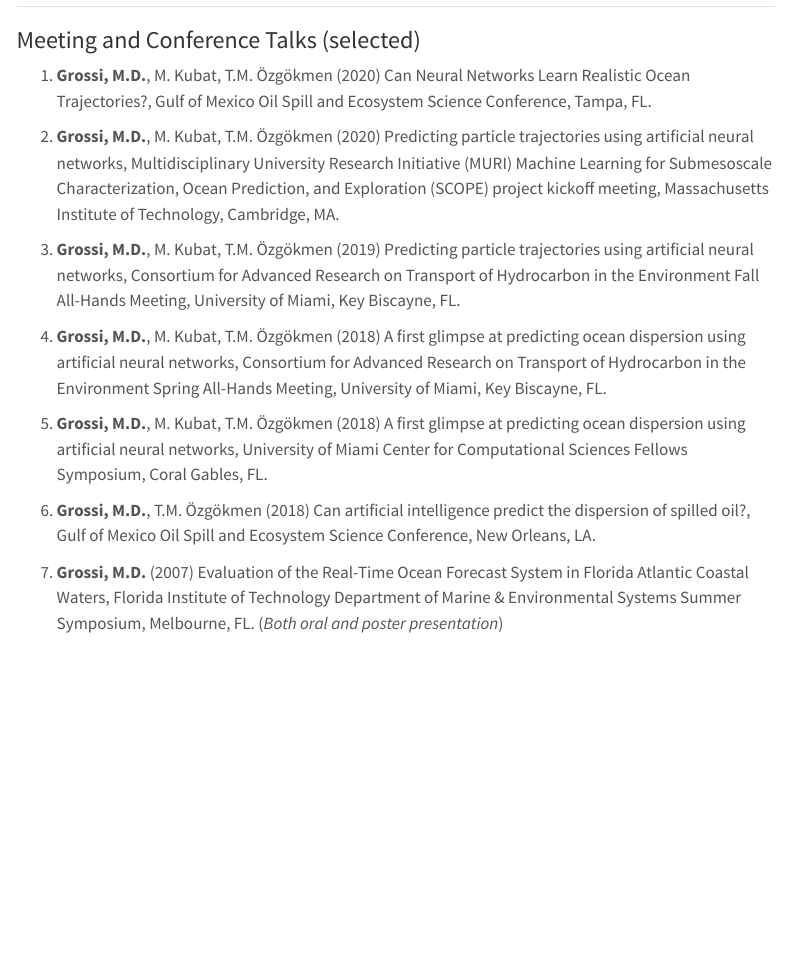
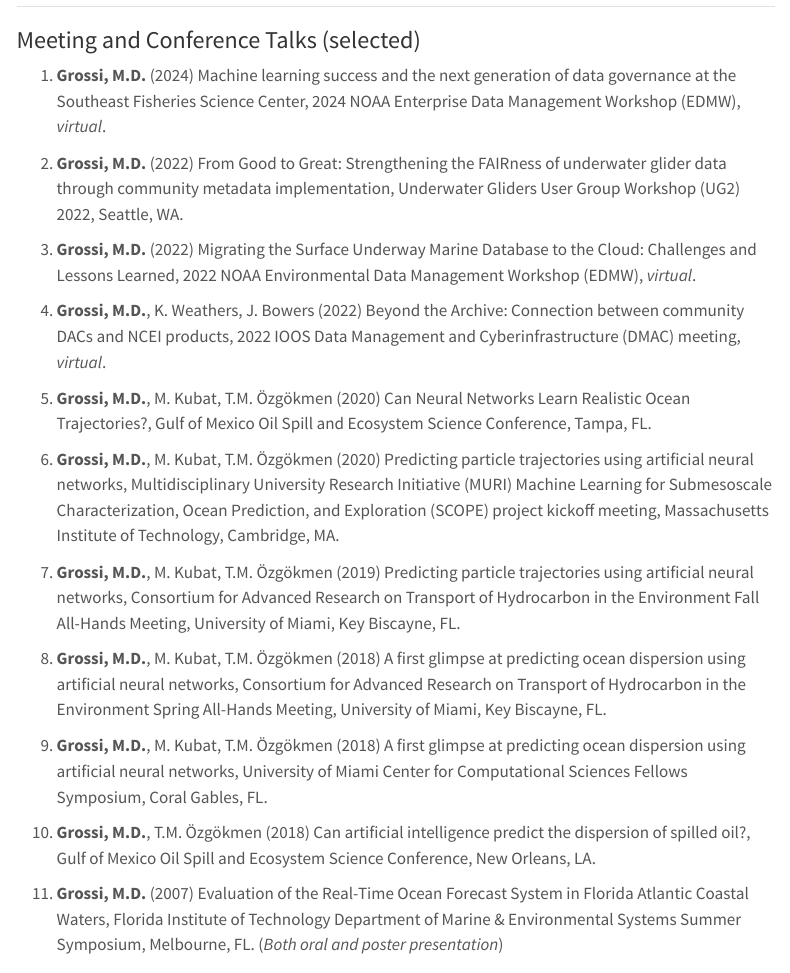
Before and after one commit to MattGrossi-NOAA/mattgrossi-noaa.github.io, a Quarto document (content/talks.qmd): the page in a window 1100 px wide, from its top. Rendered offline with R 4.5, knitr and Pandoc in place of Quarto, with nearby package versions; menus at the side of the page are left out.

Commit message:
Update list

```diff
--- a/content/talks.qmd
+++ b/content/talks.qmd
@@ -6,19 +6,27 @@ pagetitle: Talks
 
 ### Meeting and Conference Talks (selected)
 
-1. **Grossi, M.D.**, M. Kubat, T.M. Özgökmen (2020) Can Neural Networks Learn Realistic Ocean Trajectories?, Gulf of Mexico Oil Spill and Ecosystem Science Conference, Tampa, FL.
+1. **Grossi, M.D.** (2024) Machine learning success and the next generation of data governance at the Southeast Fisheries Science Center, 2024 NOAA Enterprise Data Management Workshop (EDMW), *virtual*.
 
-2. **Grossi, M.D.**, M. Kubat, T.M. Özgökmen (2020) Predicting particle trajectories using artificial neural networks, Multidisciplinary University Research Initiative (MURI) Machine Learning for Submesoscale Characterization, Ocean Prediction, and Exploration (SCOPE) project kickoff meeting, Massachusetts Institute of Technology, Cambridge, MA.
+2. **Grossi, M.D.** (2022) From Good to Great: Strengthening the FAIRness of underwater glider data through community metadata implementation, Underwater Gliders User Group Workshop (UG2) 2022, Seattle, WA.
 
-3. **Grossi, M.D.**, M. Kubat, T.M. Özgökmen (2019) Predicting particle trajectories using artificial neural networks, Consortium for Advanced Research on Transport of Hydrocarbon in the Environment Fall All-Hands Meeting, University of Miami, Key Biscayne, FL.
+3. **Grossi, M.D.** (2022) Migrating the Surface Underway Marine Database to the Cloud: Challenges and Lessons Learned, 2022 NOAA Environmental Data Management Workshop (EDMW), *virtual*.
 
-4. **Grossi, M.D.**, M. Kubat, T.M. Özgökmen (2018) A first glimpse at predicting ocean dispersion using artificial neural networks, Consortium for Advanced Research on Transport of Hydrocarbon in the Environment Spring All-Hands Meeting, University of Miami, Key Biscayne, FL.
+4. **Grossi, M.D.**, K. Weathers, J. Bowers (2022) Beyond the Archive: Connection between community DACs and NCEI products, 2022 IOOS Data Management and Cyberinfrastructure (DMAC) meeting, *virtual*.
 
-5. **Grossi, M.D.**, M. Kubat, T.M. Özgökmen (2018) A first glimpse at predicting ocean dispersion using artificial neural networks, University of Miami Center for Computational Sciences Fellows Symposium, Coral Gables, FL.
+5. **Grossi, M.D.**, M. Kubat, T.M. Özgökmen (2020) Can Neural Networks Learn Realistic Ocean Trajectories?, Gulf of Mexico Oil Spill and Ecosystem Science Conference, Tampa, FL.
 
-6. **Grossi, M.D.**, T.M. Özgökmen (2018) Can artificial intelligence predict the dispersion of spilled oil?, Gulf of Mexico Oil Spill and Ecosystem Science Conference, New Orleans, LA.
+6. **Grossi, M.D.**, M. Kubat, T.M. Özgökmen (2020) Predicting particle trajectories using artificial neural networks, Multidisciplinary University Research Initiative (MURI) Machine Learning for Submesoscale Characterization, Ocean Prediction, and Exploration (SCOPE) project kickoff meeting, Massachusetts Institute of Technology, Cambridge, MA.
 
-7. **Grossi, M.D.** (2007) Evaluation of the Real-Time Ocean Forecast System in Florida Atlantic Coastal Waters, Florida Institute of Technology Department of Marine & Environmental Systems Summer Symposium, Melbourne, FL. (*Both oral and poster presentation*)
+7. **Grossi, M.D.**, M. Kubat, T.M. Özgökmen (2019) Predicting particle trajectories using artificial neural networks, Consortium for Advanced Research on Transport of Hydrocarbon in the Environment Fall All-Hands Meeting, University of Miami, Key Biscayne, FL.
+
+8. **Grossi, M.D.**, M. Kubat, T.M. Özgökmen (2018) A first glimpse at predicting ocean dispersion using artificial neural networks, Consortium for Advanced Research on Transport of Hydrocarbon in the Environment Spring All-Hands Meeting, University of Miami, Key Biscayne, FL.
+
+9. **Grossi, M.D.**, M. Kubat, T.M. Özgökmen (2018) A first glimpse at predicting ocean dispersion using artificial neural networks, University of Miami Center for Computational Sciences Fellows Symposium, Coral Gables, FL.
+
+10. **Grossi, M.D.**, T.M. Özgökmen (2018) Can artificial intelligence predict the dispersion of spilled oil?, Gulf of Mexico Oil Spill and Ecosystem Science Conference, New Orleans, LA.
+
+11. **Grossi, M.D.** (2007) Evaluation of the Real-Time Ocean Forecast System in Florida Atlantic Coastal Waters, Florida Institute of Technology Department of Marine & Environmental Systems Summer Symposium, Melbourne, FL. (*Both oral and poster presentation*)
 
 ### Posters
 
```
